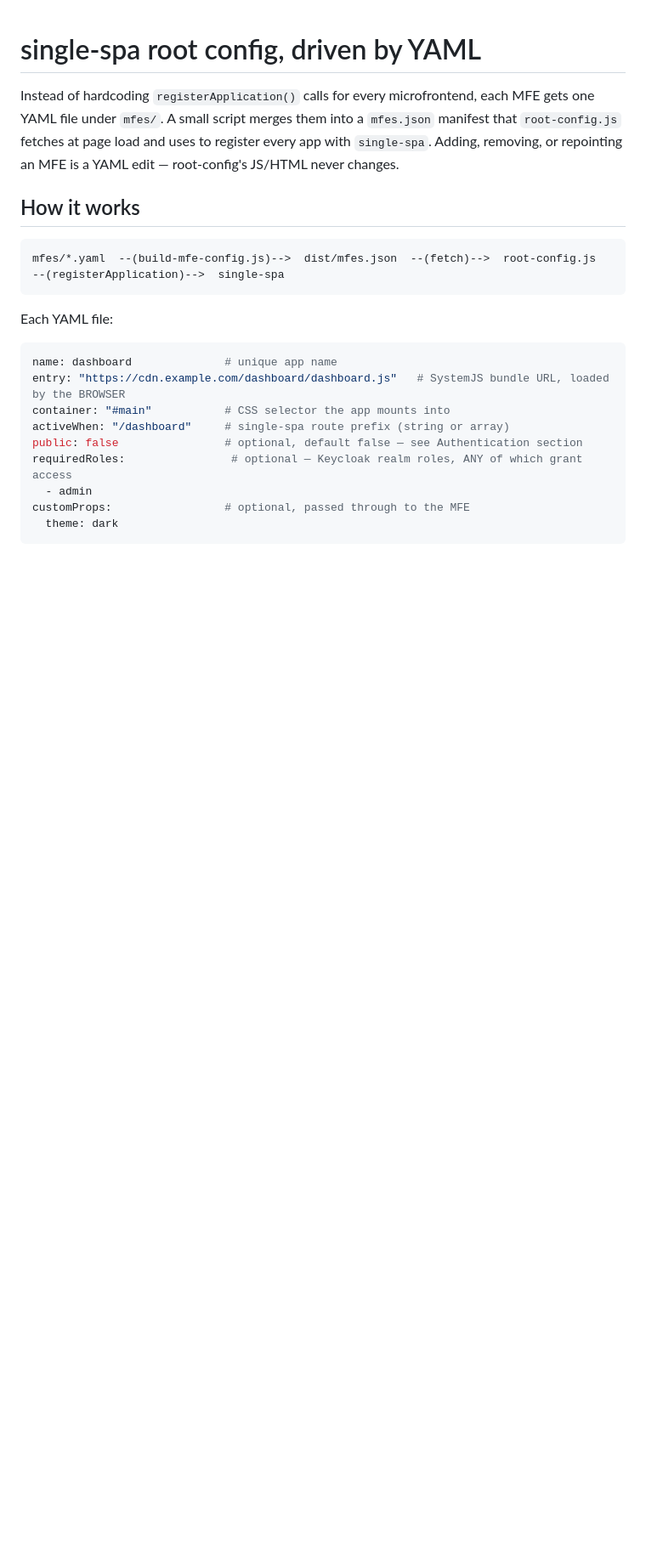
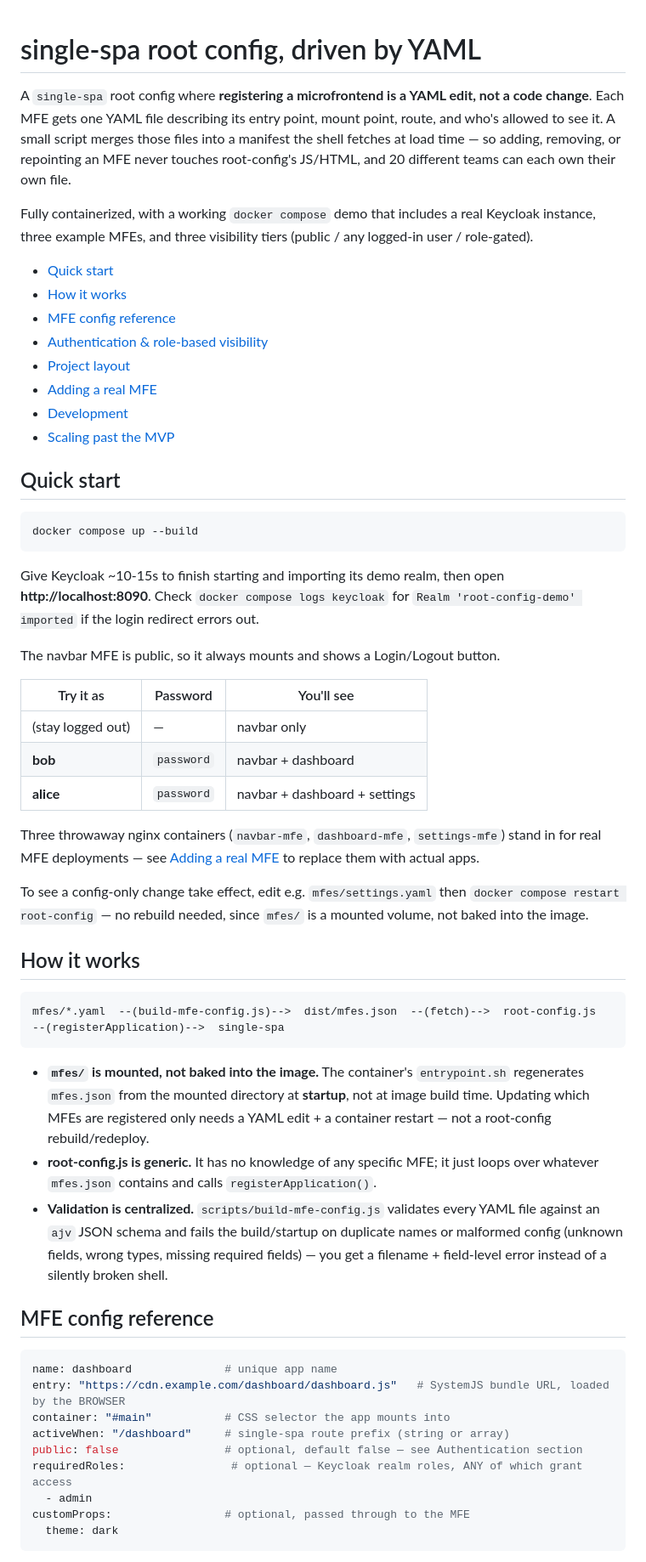
Before and after one commit to janesenaj42/single-spa-root-config, a Markdown page: README.md, the part around one of its changes. Shown at 85% size. Rendered like a GitHub page; blank space fills up the shorter version.

````diff
--- a/README.md
+++ b/README.md
@@ -1,10 +1,51 @@
 # single-spa root config, driven by YAML
 
-Instead of hardcoding `registerApplication()` calls for every microfrontend,
-each MFE gets one YAML file under `mfes/`. A small script merges them into a
-`mfes.json` manifest that `root-config.js` fetches at page load and uses to
-register every app with `single-spa`. Adding, removing, or repointing an MFE
-is a YAML edit — root-config's JS/HTML never changes.
+A `single-spa` root config where **registering a microfrontend is a YAML
+edit, not a code change**. Each MFE gets one YAML file describing its
+entry point, mount point, route, and who's allowed to see it. A small
+script merges those files into a manifest the shell fetches at load time —
+so adding, removing, or repointing an MFE never touches root-config's
+JS/HTML, and 20 different teams can each own their own file.
+
+Fully containerized, with a working `docker compose` demo that includes a
+real Keycloak instance, three example MFEs, and three visibility tiers
+(public / any logged-in user / role-gated).
+
+- [Quick start](#quick-start)
+- [How it works](#how-it-works)
+- [MFE config reference](#mfe-config-reference)
+- [Authentication & role-based visibility](#authentication--role-based-visibility-keycloak)
+- [Project layout](#project-layout)
+- [Adding a real MFE](#adding-a-real-mfe)
+- [Development](#development)
+- [Scaling past the MVP](#scaling-past-the-mvp)
+
+## Quick start
+
+```
+docker compose up --build
+```
+
+Give Keycloak ~10-15s to finish starting and importing its demo realm,
+then open **http://localhost:8090**. Check `docker compose logs keycloak`
+for `Realm 'root-config-demo' imported` if the login redirect errors out.
+
+The navbar MFE is public, so it always mounts and shows a Login/Logout
+button.
+
+| Try it as | Password | You'll see |
+|---|---|---|
+| (stay logged out) | — | navbar only |
+| **bob** | `password` | navbar + dashboard |
+| **alice** | `password` | navbar + dashboard + settings |
+
+Three throwaway nginx containers (`navbar-mfe`, `dashboard-mfe`,
+`settings-mfe`) stand in for real MFE deployments — see
+[Adding a real MFE](#adding-a-real-mfe) to replace them with actual apps.
+
+To see a config-only change take effect, edit e.g. `mfes/settings.yaml`
+then `docker compose restart root-config` — no rebuild needed, since
+`mfes/` is a mounted volume, not baked into the image.
 
 ## How it works
 
@@ -12,7 +53,21 @@ is a YAML edit — root-config's JS/HTML never changes.
 mfes/*.yaml  --(build-mfe-config.js)-->  dist/mfes.json  --(fetch)-->  root-config.js  --(registerApplication)-->  single-spa
 ```
 
-Each YAML file:
+- **`mfes/` is mounted, not baked into the image.** The container's
+  `entrypoint.sh` regenerates `mfes.json` from the mounted directory at
+  **startup**, not at image build time. Updating which MFEs are
+  registered only needs a YAML edit + a container restart — not a
+  root-config rebuild/redeploy.
+- **root-config.js is generic.** It has no knowledge of any specific MFE;
+  it just loops over whatever `mfes.json` contains and calls
+  `registerApplication()`.
+- **Validation is centralized.** `scripts/build-mfe-config.js` validates
+  every YAML file against an `ajv` JSON schema and fails the
+  build/startup on duplicate names or malformed config (unknown fields,
+  wrong types, missing required fields) — you get a filename +
+  field-level error instead of a silently broken shell.
+
+## MFE config reference
 
 ```yaml
 name: dashboard              # unique app name
````
Also changed, not shown: other parts of README.md (+68 -64 lines).
